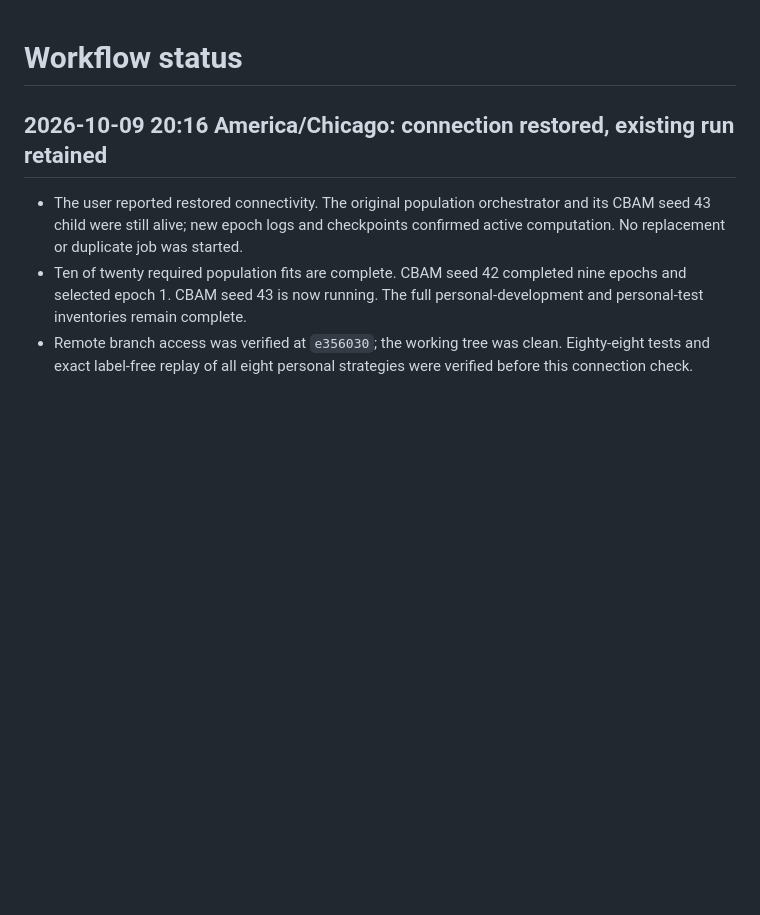
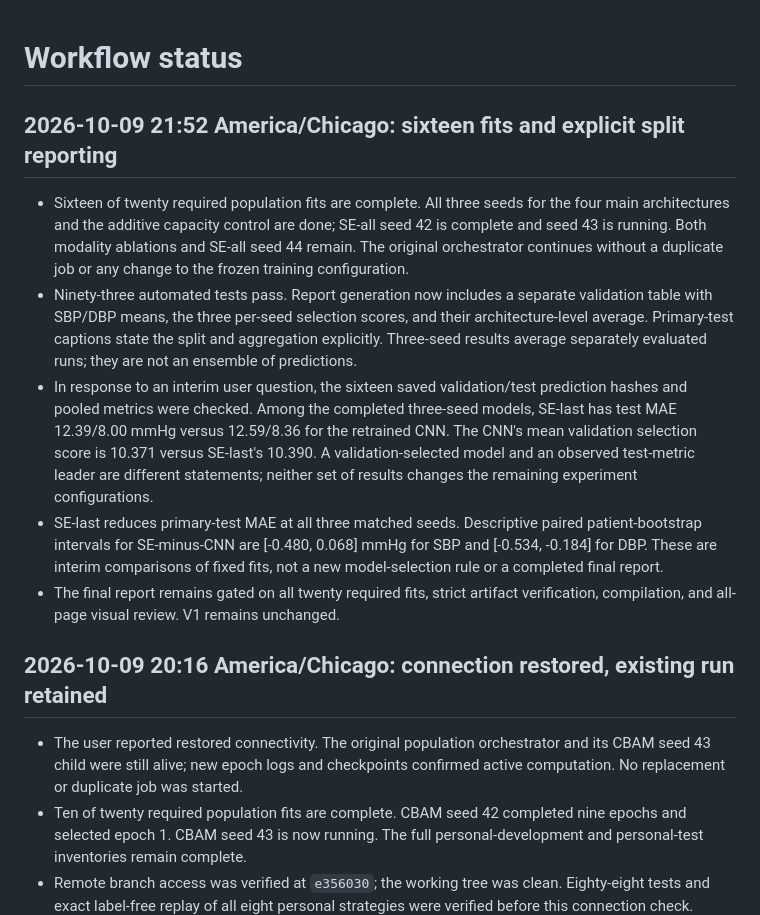
Before and after one commit to place-bot/Bad-Blood, a Markdown page: model training/v2/STATUS.md, the part around the change. Drawn GitHub-style; blank space fills up the shorter version.

```diff
--- a/model training/v2/STATUS.md
+++ b/model training/v2/STATUS.md
@@ -1,4 +1,30 @@
 # Workflow status
+
+## 2026-10-09 21:52 America/Chicago: sixteen fits and explicit split reporting
+
+- Sixteen of twenty required population fits are complete. All three seeds
+  for the four main architectures and the additive capacity control are done;
+  SE-all seed 42 is complete and seed 43 is running. Both modality ablations
+  and SE-all seed 44 remain. The original orchestrator continues without a
+  duplicate job or any change to the frozen training configuration.
+- Ninety-three automated tests pass. Report generation now includes a
+  separate validation table with SBP/DBP means, the three per-seed selection
+  scores, and their architecture-level average. Primary-test captions state
+  the split and aggregation explicitly. Three-seed results average separately
+  evaluated runs; they are not an ensemble of predictions.
+- In response to an interim user question, the sixteen saved validation/test
+  prediction hashes and pooled metrics were checked. Among the completed
+  three-seed models, SE-last has test MAE 12.39/8.00 mmHg versus 12.59/8.36
+  for the retrained CNN. The CNN's mean validation selection score is 10.371
+  versus SE-last's 10.390. A validation-selected model and an observed
+  test-metric leader are different statements; neither set of results changes
+  the remaining experiment configurations.
+- SE-last reduces primary-test MAE at all three matched seeds. Descriptive
+  paired patient-bootstrap intervals for SE-minus-CNN are [-0.480, 0.068]
+  mmHg for SBP and [-0.534, -0.184] for DBP. These are interim comparisons
+  of fixed fits, not a new model-selection rule or a completed final report.
+- The final report remains gated on all twenty required fits, strict artifact
+  verification, compilation, and all-page visual review. V1 remains unchanged.
 
 ## 2026-10-09 20:16 America/Chicago: connection restored, existing run retained
 
```
Also changed, not shown: model training/v2/README.md (+1 -1 lines).
